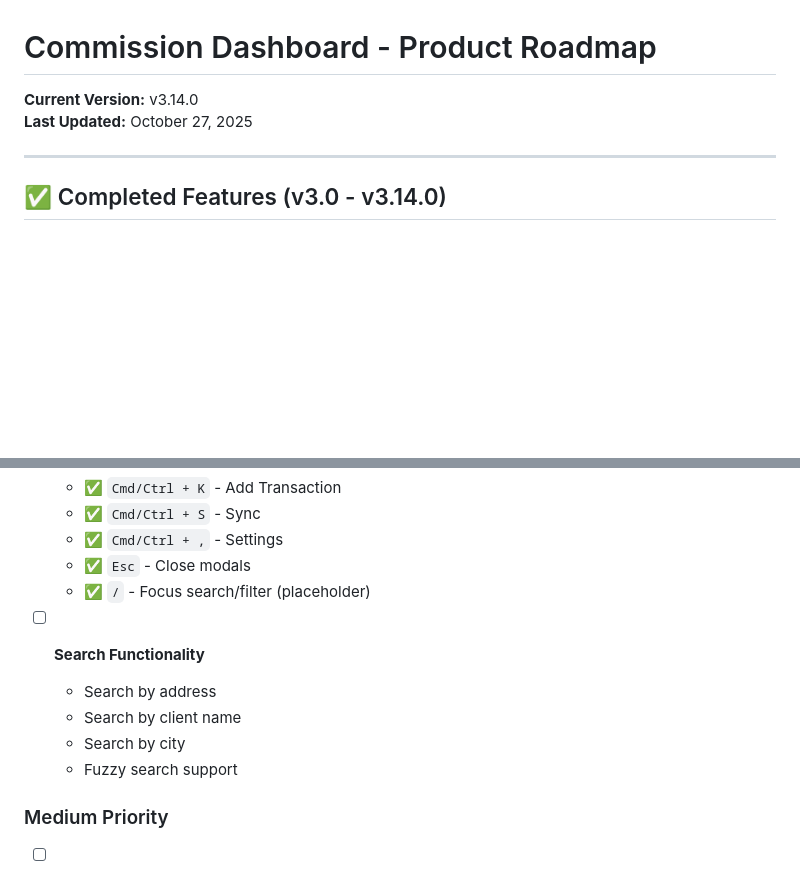
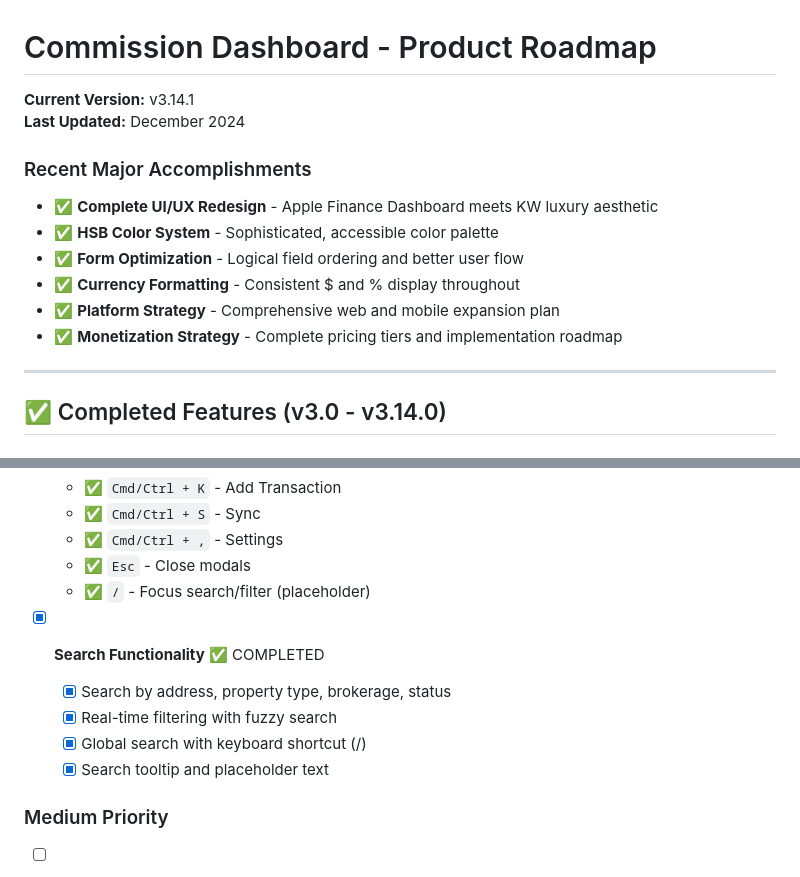
Before and after one commit to danadube/commission-dashboard, a Markdown page: ROADMAP.md, 2 parts joined by grey strips. GitHub-like rendering; blank space fills up the shorter version.

```diff
--- a/ROADMAP.md
+++ b/ROADMAP.md
@@ -1,7 +1,15 @@
 # Commission Dashboard - Product Roadmap
 
-**Current Version:** v3.14.0
-**Last Updated:** October 27, 2025
+**Current Version:** v3.14.1
+**Last Updated:** December 2024
+
+### Recent Major Accomplishments
+- ✅ **Complete UI/UX Redesign** - Apple Finance Dashboard meets KW luxury aesthetic
+- ✅ **HSB Color System** - Sophisticated, accessible color palette
+- ✅ **Form Optimization** - Logical field ordering and better user flow
+- ✅ **Currency Formatting** - Consistent $ and % display throughout
+- ✅ **Platform Strategy** - Comprehensive web and mobile expansion plan
+- ✅ **Monetization Strategy** - Complete pricing tiers and implementation roadmap
 
 ---
 
@@ -98,11 +171,11 @@ None at this time! 🎉
   - ✅ `Esc` - Close modals
   - ✅ `/` - Focus search/filter (placeholder)
 
-- [ ] **Search Functionality**
-  - Search by address
-  - Search by client name
-  - Search by city
-  - Fuzzy search support
+- [x] **Search Functionality** ✅ COMPLETED
+  - [x] Search by address, property type, brokerage, status
+  - [x] Real-time filtering with fuzzy search
+  - [x] Global search with keyboard shortcut (/)
+  - [x] Search tooltip and placeholder text
 
 ### Medium Priority
 - [ ] **Undo/Redo System**
```
Also changed, not shown: other parts of ROADMAP.md (+65 -0 lines).
